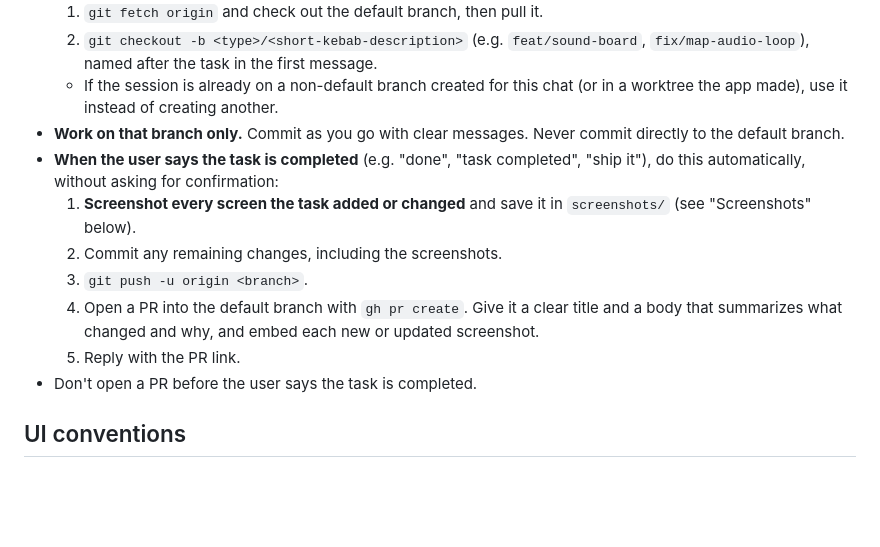
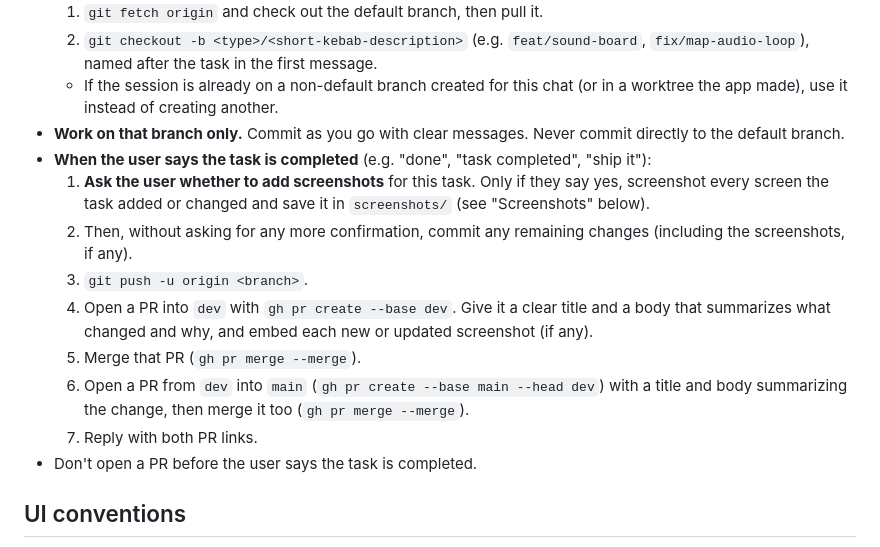
Before and after one commit to zolz-gego/Nono-Fofo, a Markdown page: CLAUDE.md, the part around the change. GitHub-like rendering; blank space fills up the shorter version.

Commit message:
CLAUDE.md: ask about screenshots, then PR to dev, merge, PR dev to main, merge
Co-Authored-By: Claude Opus 5.5 <noreply@anthropic.com>

```diff
--- a/CLAUDE.md
+++ b/CLAUDE.md
@@ -8,12 +8,14 @@
   2. `git checkout -b <type>/<short-kebab-description>` (e.g. `feat/sound-board`, `fix/map-audio-loop`), named after the task in the first message.
   - If the session is already on a non-default branch created for this chat (or in a worktree the app made), use it instead of creating another.
 - **Work on that branch only.** Commit as you go with clear messages. Never commit directly to the default branch.
-- **When the user says the task is completed** (e.g. "done", "task completed", "ship it"), do this automatically, without asking for confirmation:
-  1. **Screenshot every screen the task added or changed** and save it in `screenshots/` (see "Screenshots" below).
-  2. Commit any remaining changes, including the screenshots.
+- **When the user says the task is completed** (e.g. "done", "task completed", "ship it"):
+  1. **Ask the user whether to add screenshots** for this task. Only if they say yes, screenshot every screen the task added or changed and save it in `screenshots/` (see "Screenshots" below).
+  2. Then, without asking for any more confirmation, commit any remaining changes (including the screenshots, if any).
   3. `git push -u origin <branch>`.
-  4. Open a PR into the default branch with `gh pr create`. Give it a clear title and a body that summarizes what changed and why, and embed each new or updated screenshot.
-  5. Reply with the PR link.
+  4. Open a PR into `dev` with `gh pr create --base dev`. Give it a clear title and a body that summarizes what changed and why, and embed each new or updated screenshot (if any).
+  5. Merge that PR (`gh pr merge --merge`).
+  6. Open a PR from `dev` into `main` (`gh pr create --base main --head dev`) with a title and body summarizing the change, then merge it too (`gh pr merge --merge`).
+  7. Reply with both PR links.
 - Don't open a PR before the user says the task is completed.
 
 ## UI conventions
```
